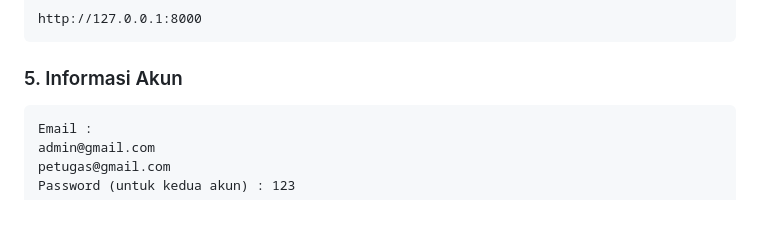
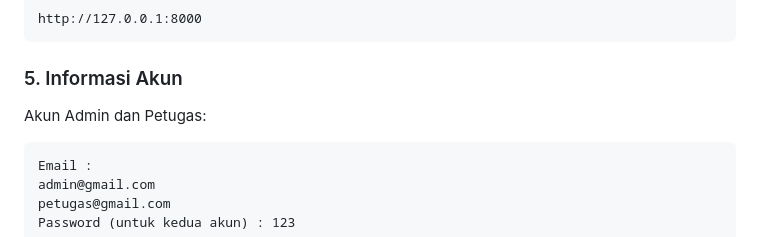
Before and after one commit to AzizAl-05/FINAL-PROJECT---Kelompok-19, a Markdown page: README.md, the part around the change. Drawn GitHub-style; blank space fills up the shorter version.

Commit message:
Sistem Manajemen Kos Mahasiswa
Added admin and officer account information to the README.

````diff
--- a/README.md
+++ b/README.md
@@ -89,6 +89,8 @@ http://127.0.0.1:8000
 
 ### 5. Informasi Akun
 
+Akun Admin dan Petugas:
+
 ```Admin dan petugas
 Email :
 admin@gmail.com
````
